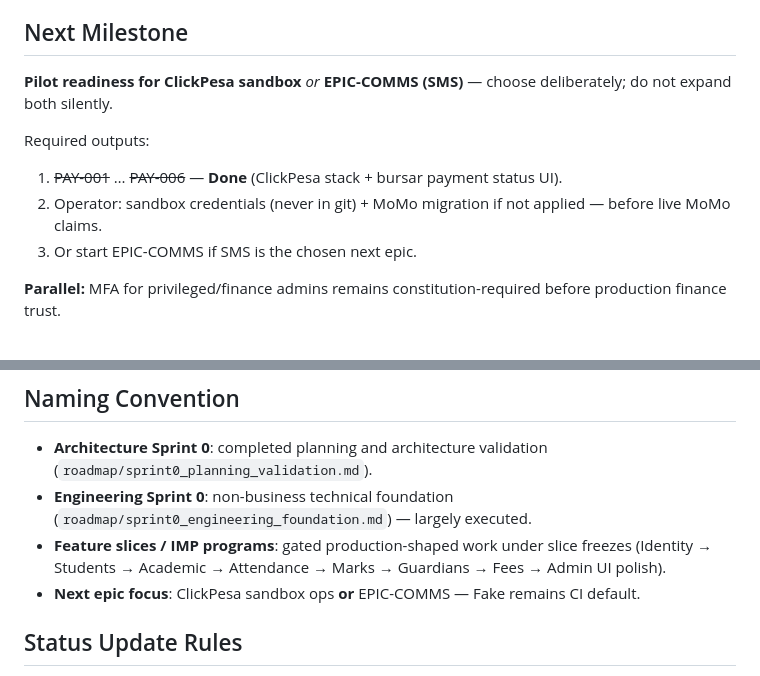
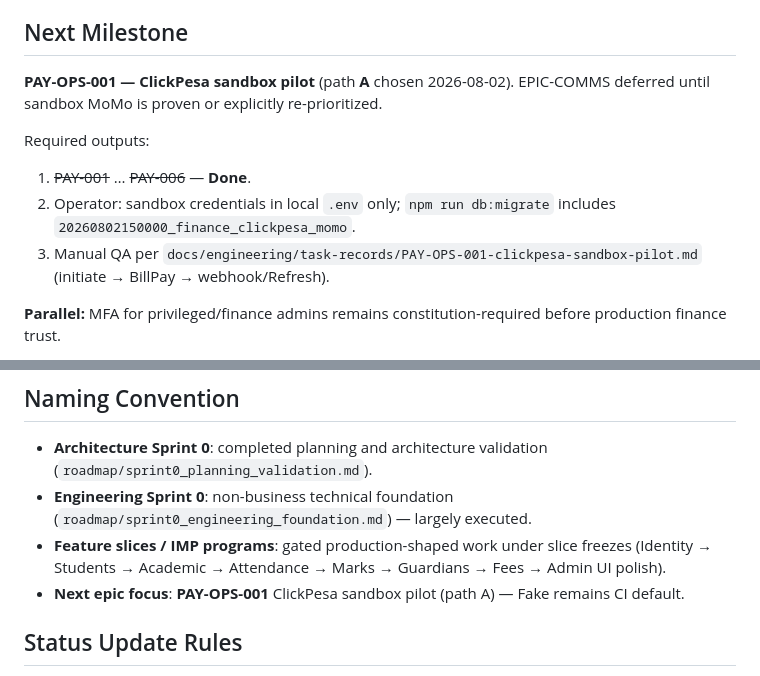
Before and after one commit to masoud180mohd-lab/EduCore, a Markdown page: EduCore/43_PROJECT_STATUS.md, 2 parts joined by grey strips. Rendered like a GitHub page.

Commit message:
docs(payments): lock path A ClickPesa sandbox pilot checklist
Record PAY-OPS-001 operator runbook and point kit status at sandbox MoMo before EPIC-COMMS.

Co-authored-by: Cursor <cursoragent@cursor.com>

```diff
--- a/EduCore/43_PROJECT_STATUS.md
+++ b/EduCore/43_PROJECT_STATUS.md
@@ -98,13 +98,13 @@ Within an accepted DBF/ACF slice, inventing tables/endpoints outside that freeze
 
 ## Next Milestone
 
-**Pilot readiness for ClickPesa sandbox** *or* **EPIC-COMMS (SMS)** — choose deliberately; do not expand both silently.
+**PAY-OPS-001 — ClickPesa sandbox pilot** (path **A** chosen 2026-08-02). EPIC-COMMS deferred until sandbox MoMo is proven or explicitly re-prioritized.
 
 Required outputs:
 
-1. ~~PAY-001~~ … ~~PAY-006~~ — **Done** (ClickPesa stack + bursar payment status UI).
-2. Operator: sandbox credentials (never in git) + MoMo migration if not applied — before live MoMo claims.
-3. Or start EPIC-COMMS if SMS is the chosen next epic.
+1. ~~PAY-001~~ … ~~PAY-006~~ — **Done**.
+2. Operator: sandbox credentials in local `.env` only; `npm run db:migrate` includes `20260802150000_finance_clickpesa_momo`.
+3. Manual QA per `docs/engineering/task-records/PAY-OPS-001-clickpesa-sandbox-pilot.md` (initiate → BillPay → webhook/Refresh).
 
 **Parallel:** MFA for privileged/finance admins remains constitution-required before production finance trust.
 
@@ -115,7 +115,7 @@ Required outputs:
 - **Architecture Sprint 0**: completed planning and architecture validation (`roadmap/sprint0_planning_validation.md`).
 - **Engineering Sprint 0**: non-business technical foundation (`roadmap/sprint0_engineering_foundation.md`) — largely executed.
 - **Feature slices / IMP programs**: gated production-shaped work under slice freezes (Identity → Students → Academic → Attendance → Marks → Guardians → Fees → Admin UI polish).
-- **Next epic focus**: ClickPesa sandbox ops **or** EPIC-COMMS — Fake remains CI default.
+- **Next epic focus**: **PAY-OPS-001** ClickPesa sandbox pilot (path A) — Fake remains CI default.
 
 ## Status Update Rules
 
```
Also changed, not shown: EduCore/00_START_HERE.md (+1 -1 lines), 1 other file.
